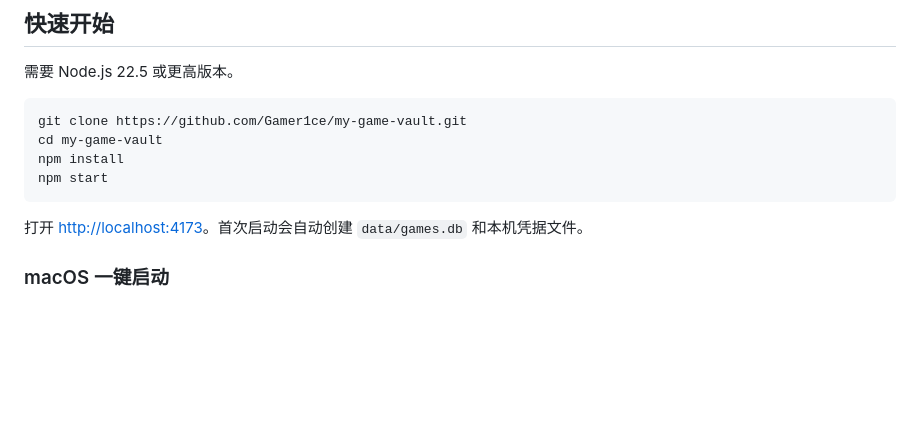
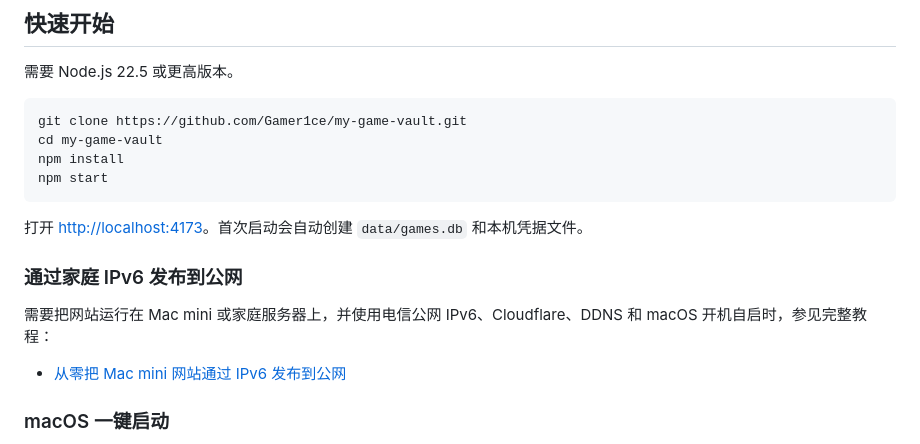
Before and after one commit to Gamer1ce/my-game-vault, a Markdown page: README.md, the part around the change. Rendered like a GitHub page; blank space fills up the shorter version.

````diff
--- a/README.md
+++ b/README.md
@@ -33,6 +33,12 @@ npm start
 ```
 
 打开 <http://localhost:4173>。首次启动会自动创建 `data/games.db` 和本机凭据文件。
+
+### 通过家庭 IPv6 发布到公网
+
+需要把网站运行在 Mac mini 或家庭服务器上，并使用电信公网 IPv6、Cloudflare、DDNS 和 macOS 开机自启时，参见完整教程：
+
+- [从零把 Mac mini 网站通过 IPv6 发布到公网](docs/ipv6-home-site-cloudflare-ddns.md)
 
 ### macOS 一键启动
 
````
Also changed, not shown: docs/ipv6-home-site-cloudflare-ddns.md (added, +422 -0 lines).
